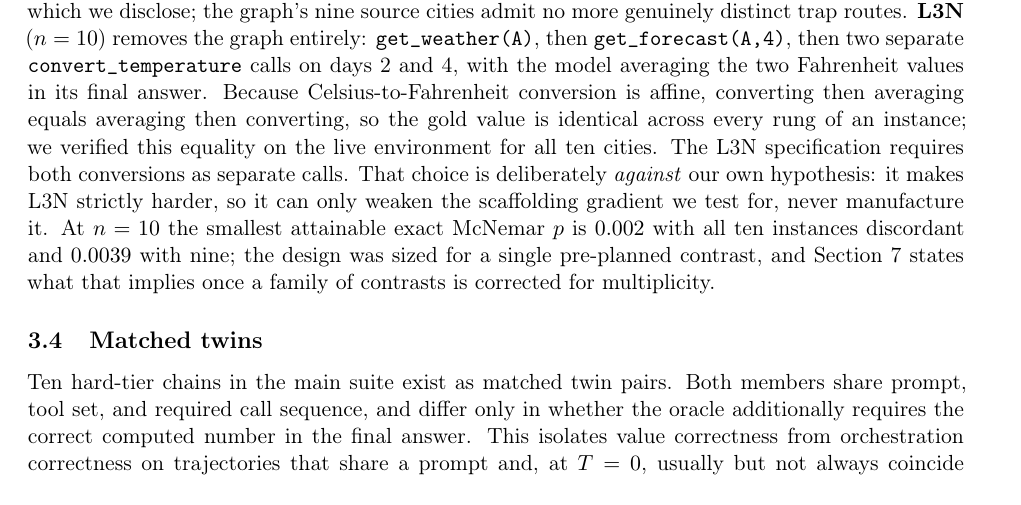
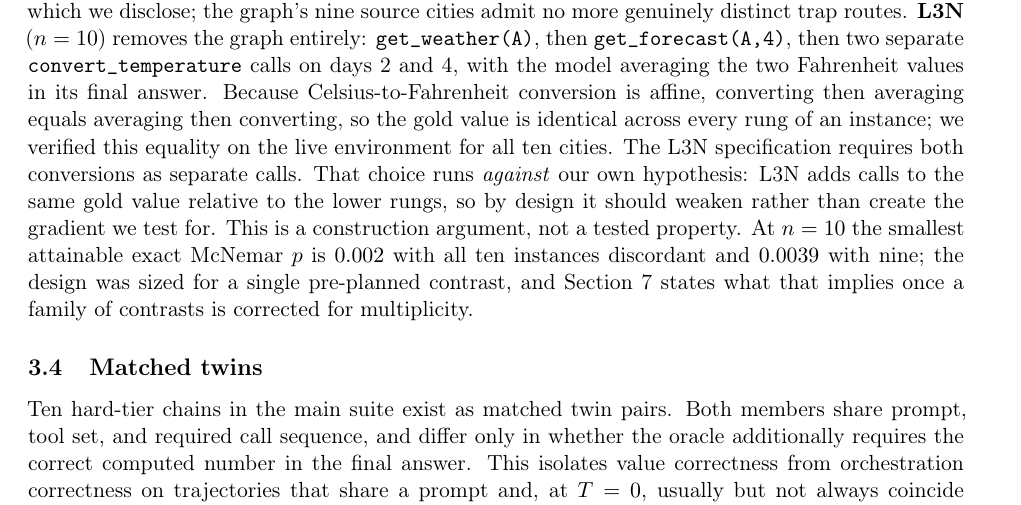
Before and after one commit to JakubPrejzner/polagentbench, a LaTeX paper (paper/polagentbench_paper.tex): part of page 5 of 32, cut so that both start at the same text. Compiled offline with pdfLaTeX.

Commit message:
paper: L3N difficulty stated as a construction argument, metadata p-value (review points 21-22)
Section 3.3 no longer claims L3N is "strictly harder" and that the design "can only weaken,
never manufacture" the gradient. The replacement says what is actually true: L3N adds calls
to the same gold value relative to the lower rungs, so by design it should weaken rather
than create the gradient, and this is a construction argument rather than a tested property.

arxiv_abstract.txt: "p <= 0.0002" replaced by "p < 0.001", which holds for all three models
including PLLuM at 2/2^14 = 0.000122. The file is 1896 characters against the 1920 limit.

Point 23 is procedural and carries no edit: git status was checked clean before each of the
three commits, with HEAD at 2f1a00c and then at its successors.

Compiles clean: 0 errors, 0 undefined references, 32 pages, 9 overfull hboxes (unchanged).

Co-Authored-By: Claude Opus 5 (1M context) <noreply@anthropic.com>
Claude-Session: https://claude.ai/code/session_019VANGKMSBJdEHsfhy7aDGC

```diff
--- a/paper/polagentbench_paper.tex
+++ b/paper/polagentbench_paper.tex
@@ -82,7 +82,7 @@ The \textbf{hard tier} (52 tasks) consists of 40 chains of 2 to 6 steps in which
 \label{sec:ladder}
 The ladder separates inability to compute from inability to compute while orchestrating. Within an instance, all rungs share an \textbf{identical gold value}; what varies is how much tool scaffolding leads to it. L0 supplies the numbers directly in the prompt and its oracle rejects any tool call, L1 requires one call, L2 two. The L0 prompt as run did not state that prohibition; Section~\ref{sec:mines} records this as a fourth benchmark artifact and Section~\ref{sec:f3} reports a rerun, L0e, in which the sentence is present.
 
-The ladder exists in two stages. A 12-task \emph{pilot} (three instances per rung, the top rung being a four-tool chain with the order trap) is embedded in the main suite and produced the pattern that motivated everything else. Because three instances per rung admit a minimum attainable $p$ of only $0.25$, we built a 46-task \emph{extended} ladder as a separate suite: L0, L1, L2 at $n=10$, and two four-call arms. \textbf{L3T} ($n=6$) keeps the order trap and reuses the pilot's three trap routes, which we disclose; the graph's nine source cities admit no more genuinely distinct trap routes. \textbf{L3N} ($n=10$) removes the graph entirely: \texttt{get\_weather(A)}, then \texttt{get\_forecast(A,4)}, then two separate \texttt{convert\_temperature} calls on days 2 and 4, with the model averaging the two Fahrenheit values in its final answer. Because Celsius-to-Fahrenheit conversion is affine, converting then averaging equals averaging then converting, so the gold value is identical across every rung of an instance; we verified this equality on the live environment for all ten cities. The L3N specification requires both conversions as separate calls. That choice is deliberately \emph{against} our own hypothesis: it makes L3N strictly harder, so it can only weaken the scaffolding gradient we test for, never manufacture it. At $n=10$ the smallest attainable exact McNemar $p$ is $0.002$ with all ten instances discordant and $0.0039$ with nine; the design was sized for a single pre-planned contrast, and Section~\ref{sec:f3} states what that implies once a family of contrasts is corrected for multiplicity.
+The ladder exists in two stages. A 12-task \emph{pilot} (three instances per rung, the top rung being a four-tool chain with the order trap) is embedded in the main suite and produced the pattern that motivated everything else. Because three instances per rung admit a minimum attainable $p$ of only $0.25$, we built a 46-task \emph{extended} ladder as a separate suite: L0, L1, L2 at $n=10$, and two four-call arms. \textbf{L3T} ($n=6$) keeps the order trap and reuses the pilot's three trap routes, which we disclose; the graph's nine source cities admit no more genuinely distinct trap routes. \textbf{L3N} ($n=10$) removes the graph entirely: \texttt{get\_weather(A)}, then \texttt{get\_forecast(A,4)}, then two separate \texttt{convert\_temperature} calls on days 2 and 4, with the model averaging the two Fahrenheit values in its final answer. Because Celsius-to-Fahrenheit conversion is affine, converting then averaging equals averaging then converting, so the gold value is identical across every rung of an instance; we verified this equality on the live environment for all ten cities. The L3N specification requires both conversions as separate calls. That choice runs \emph{against} our own hypothesis: L3N adds calls to the same gold value relative to the lower rungs, so by design it should weaken rather than create the gradient we test for. This is a construction argument, not a tested property. At $n=10$ the smallest attainable exact McNemar $p$ is $0.002$ with all ten instances discordant and $0.0039$ with nine; the design was sized for a single pre-planned contrast, and Section~\ref{sec:f3} states what that implies once a family of contrasts is corrected for multiplicity.
 
 \subsection{Matched twins}
 \label{sec:twins}
```
Also changed, not shown: paper/arxiv_abstract.txt (+1 -1 lines).
